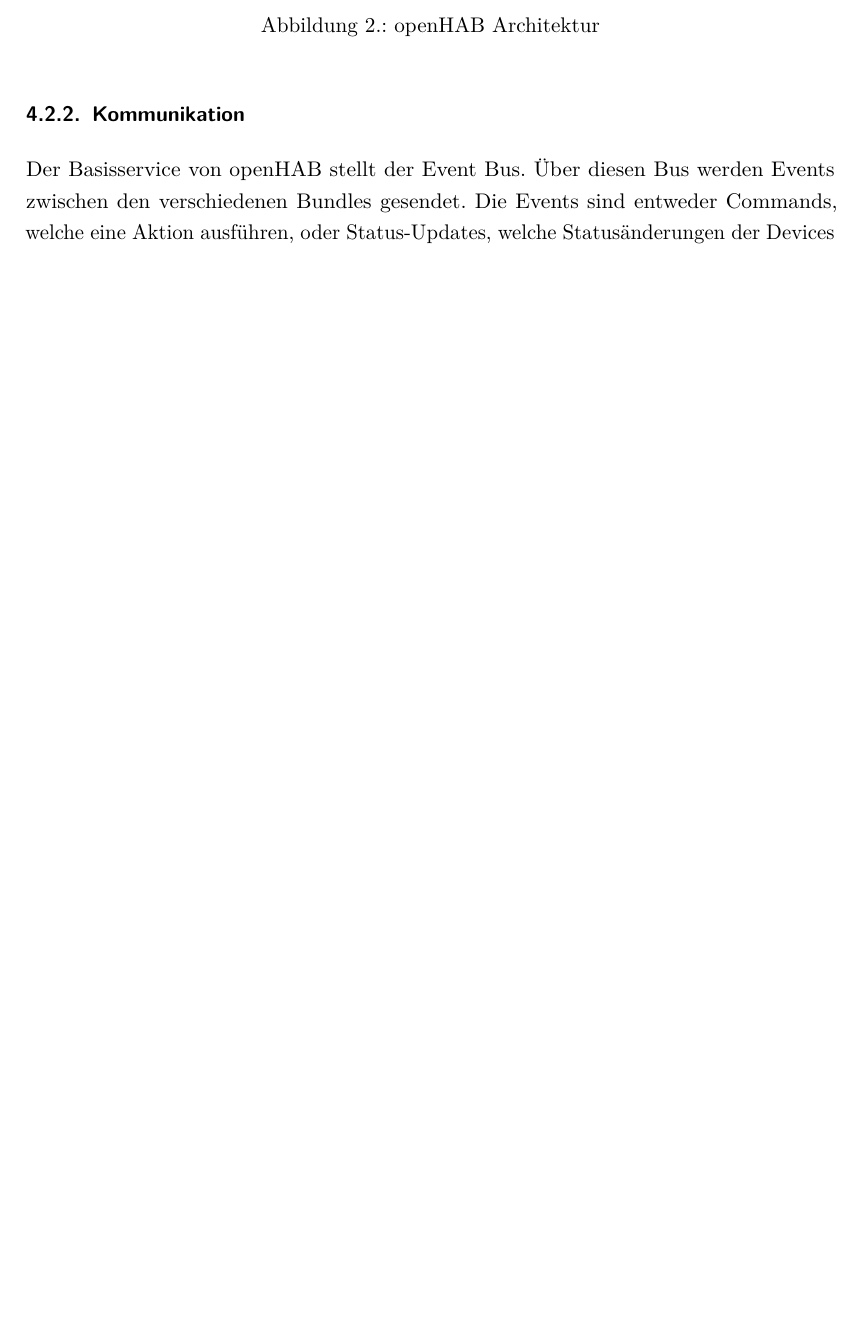
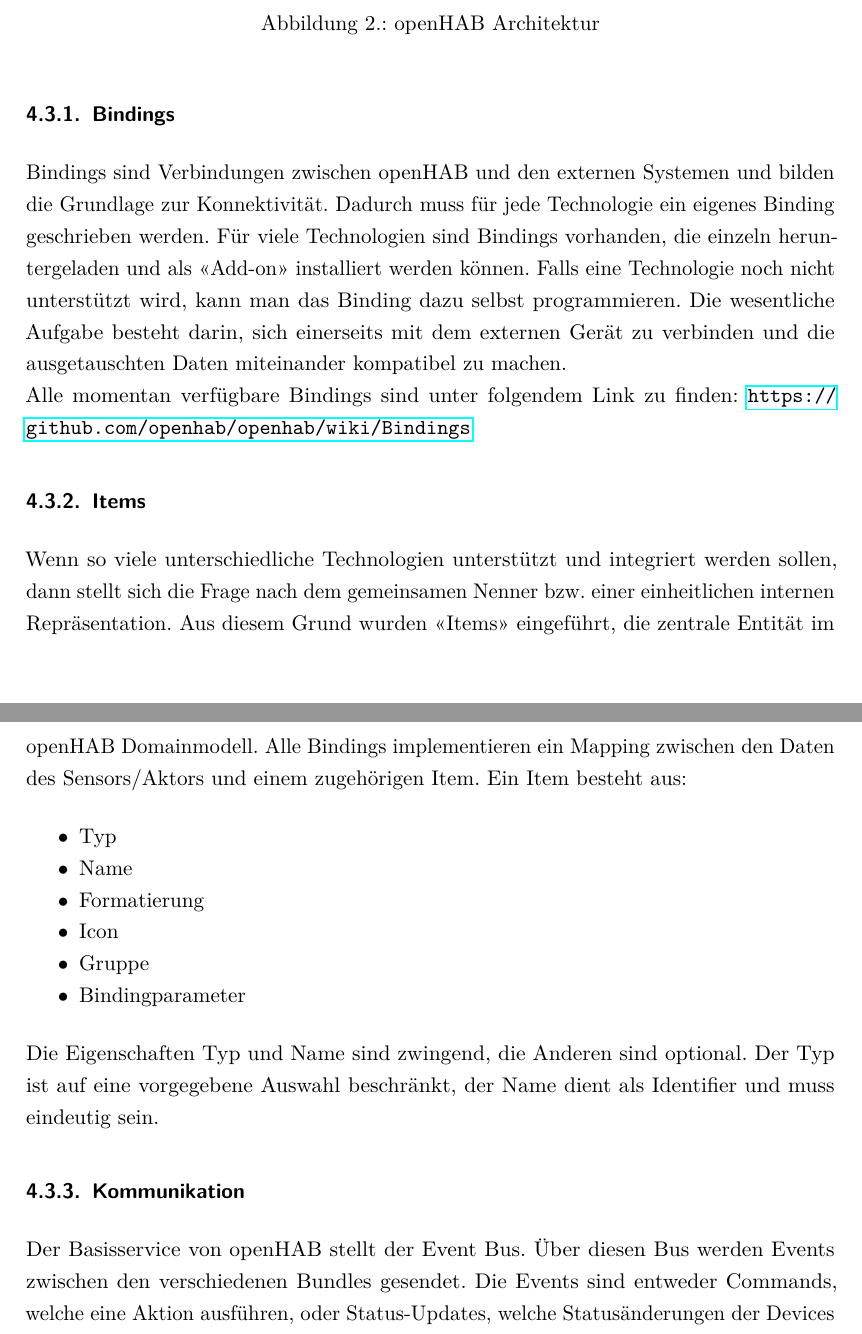
Before and after one commit to greekins/baIOT_TeX, a LaTeX thesis (index.tex, which reads report/realization.tex): part of page 18 of 42 before the commit and two parts of pages 20 and 21 of 45 after it, the two joined at a grey line, cut so that both start at the same text, the shorter picture padded with empty space. The pictures show the PDF file index.pdf that the author committed with the source.

Commit message:
Changed realization

```diff
--- a/report/realization.tex
+++ b/report/realization.tex
@@ -15,6 +27,24 @@
 	\caption{openHAB Architektur}
 	\label{fig:ohArch}
 \end{figure}
+
+\subsubsection{Bindings}
+Bindings sind Verbindungen zwischen openHAB und den externen Systemen und bilden die Grundlage zur Konnektivität. Dadurch muss für jede Technologie ein eigenes Binding geschrieben werden. Für viele Technologien sind Bindings vorhanden, die einzeln heruntergeladen und als «Add-on» installiert werden können. Falls eine Technologie noch nicht unterstützt wird, kann man das Binding dazu selbst programmieren. Die wesentliche Aufgabe besteht darin, sich einerseits mit dem externen Gerät zu verbinden und die ausgetauschten Daten miteinander kompatibel zu machen. \\
+Alle momentan verfügbare Bindings sind unter folgendem Link zu finden: \url{https://github.com/openhab/openhab/wiki/Bindings}
+
+\subsubsection{Items}
+Wenn so viele unterschiedliche Technologien unterstützt und integriert werden sollen, dann stellt sich die Frage nach dem gemeinsamen Nenner bzw. einer einheitlichen internen Repräsentation. Aus diesem Grund wurden «Items» eingeführt, die zentrale Entität im openHAB Domainmodell. Alle Bindings implementieren ein Mapping zwischen den Daten des Sensors/Aktors und einem zugehörigen Item. Ein Item besteht aus:
+
+\begin{itemize}
+	\item Typ
+	\item Name
+	\item Formatierung
+	\item Icon
+	\item Gruppe
+	\item Bindingparameter
+\end{itemize}
+
+Die Eigenschaften Typ und Name sind zwingend, die Anderen sind optional. Der Typ ist auf eine vorgegebene Auswahl beschränkt, der Name dient als Identifier und muss eindeutig sein.
 
 
 \subsubsection{Kommunikation}
```
Also changed, not shown: index.pdf, report/realization.tex (24 more changed lines).
